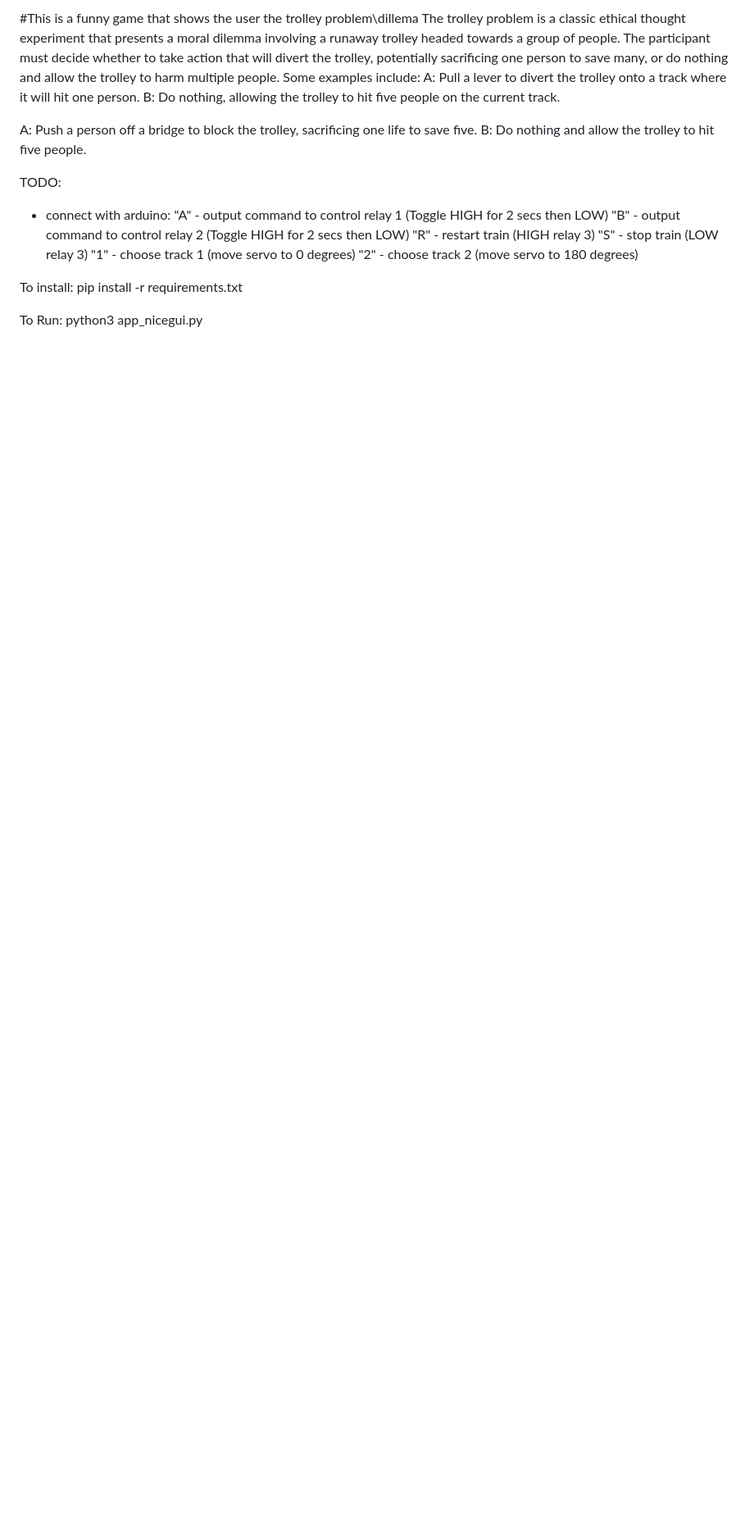
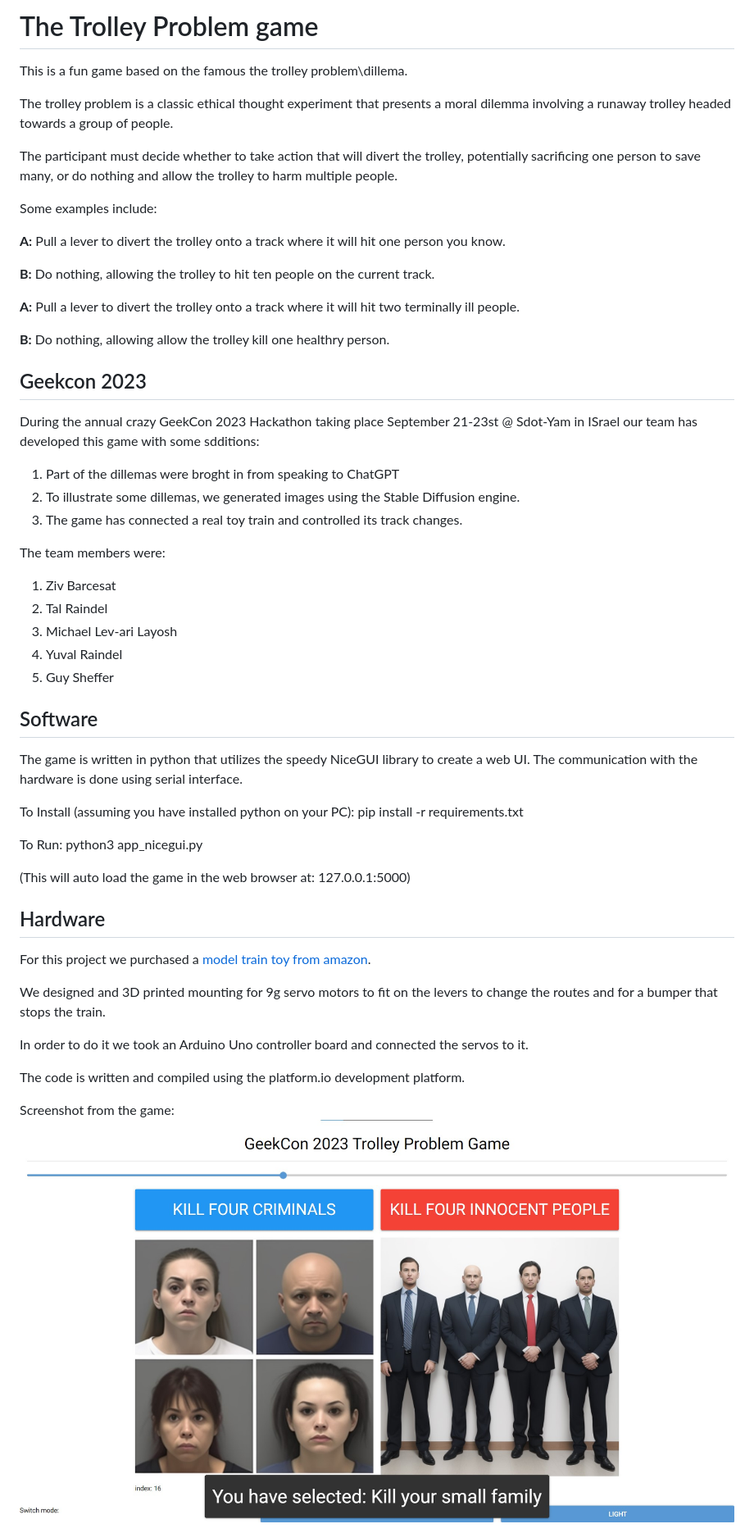
Before and after one commit to barcesat/geekcon23_trolley_problem, a Markdown page: Readme.md, the part around the change printed below. Shown: that part at 82% size. Rendered like a GitHub page; pictures changed too: Screenshot.jpg (added); blank space fills up the shorter version.

Commit message:
updated description and photos

```diff
--- a/Readme.md
+++ b/Readme.md
@@ -1,23 +1,56 @@
-#This is a funny game that shows the user the trolley problem\dillema
-The trolley problem is a classic ethical thought experiment that presents a moral dilemma involving a runaway trolley headed towards a group of people. The participant must decide whether to take action that will divert the trolley, potentially sacrificing one person to save many, or do nothing and allow the trolley to harm multiple people.
+# The Trolley Problem game
+This is a fun game based on the famous the trolley problem\dillema.
+
+The trolley problem is a classic ethical thought experiment that presents a moral dilemma involving a runaway trolley headed towards a group of people.
+
+The participant must decide whether to take action that will divert the trolley, potentially sacrificing one person to save many, or do nothing and allow the trolley to harm multiple people.
+
 Some examples include:
-A: Pull a lever to divert the trolley onto a track where it will hit one person.
-B: Do nothing, allowing the trolley to hit five people on the current track.
 
-A: Push a person off a bridge to block the trolley, sacrificing one life to save five.
-B: Do nothing and allow the trolley to hit five people.
+**A:** Pull a lever to divert the trolley onto a track where it will hit one person you know.
 
-TODO:
-- connect with arduino:
-"A" - output command to control relay 1 (Toggle HIGH for 2 secs then LOW)
-"B" - output command to control relay 2 (Toggle HIGH for 2 secs then LOW)
-"R" - restart train (HIGH relay 3)
-"S" - stop train (LOW relay 3)
-"1" - choose track 1 (move servo to 0 degrees)
-"2" - choose track 2 (move servo to 180 degrees)
+**B:** Do nothing, allowing the trolley to hit ten people on the current track.
 
-To install:
+
+**A:** Pull a lever to divert the trolley onto a track where it will hit two terminally ill people.
+
+**B:** Do nothing, allowing allow the trolley kill one healthry person.
+
+## Geekcon 2023
+
+During the annual crazy GeekCon 2023 Hackathon taking place September 21-23st @ Sdot-Yam in ISrael our team has developed this game with some sdditions:
+
+1. Part of the dillemas were broght in from speaking to ChatGPT
+2. To illustrate some dillemas, we generated images using the Stable Diffusion engine.
+3. The game has connected a real toy train and controlled its track changes.
+
+The team members were:
+1. Ziv Barcesat
+2. Tal Raindel
+3. Michael Lev-ari Layosh
+4. Yuval Raindel
+5. Guy Sheffer
+
+## Software
+The game is written in python that utilizes the speedy NiceGUI library to create a web UI.
+The communication with the hardware is done using serial interface.
+
+To Install (assuming you have installed python on your PC):
 pip install -r requirements.txt
 
 To Run:
 python3 app_nicegui.py
+
+(This will auto load the game in the web browser at: 127.0.0.1:5000)
+## Hardware
+For this project we purchased a [model train toy from amazon](https://www.amazon.com/Electric-Holidays-Christmas-Experience-Accessories/dp/B08818K84M?ref_=ast_sto_dp).
+
+We designed and 3D printed mounting for 9g servo motors to fit on the levers to change the routes and for a bumper that stops the train.
+
+In order to do it we took an Arduino Uno controller board and connected the servos to it.
+
+The code is written and compiled using the platform.io development platform.
+
+Screenshot from the game:
+![img](Screenshot.jpg 'Screenshot')
+
```
Also changed, not shown: other parts of Readme.md (+7 -0 lines), display.jpg (added), display2.jpg (added), display3.jpg (added), trainset.jpg (added), 1 other file.
